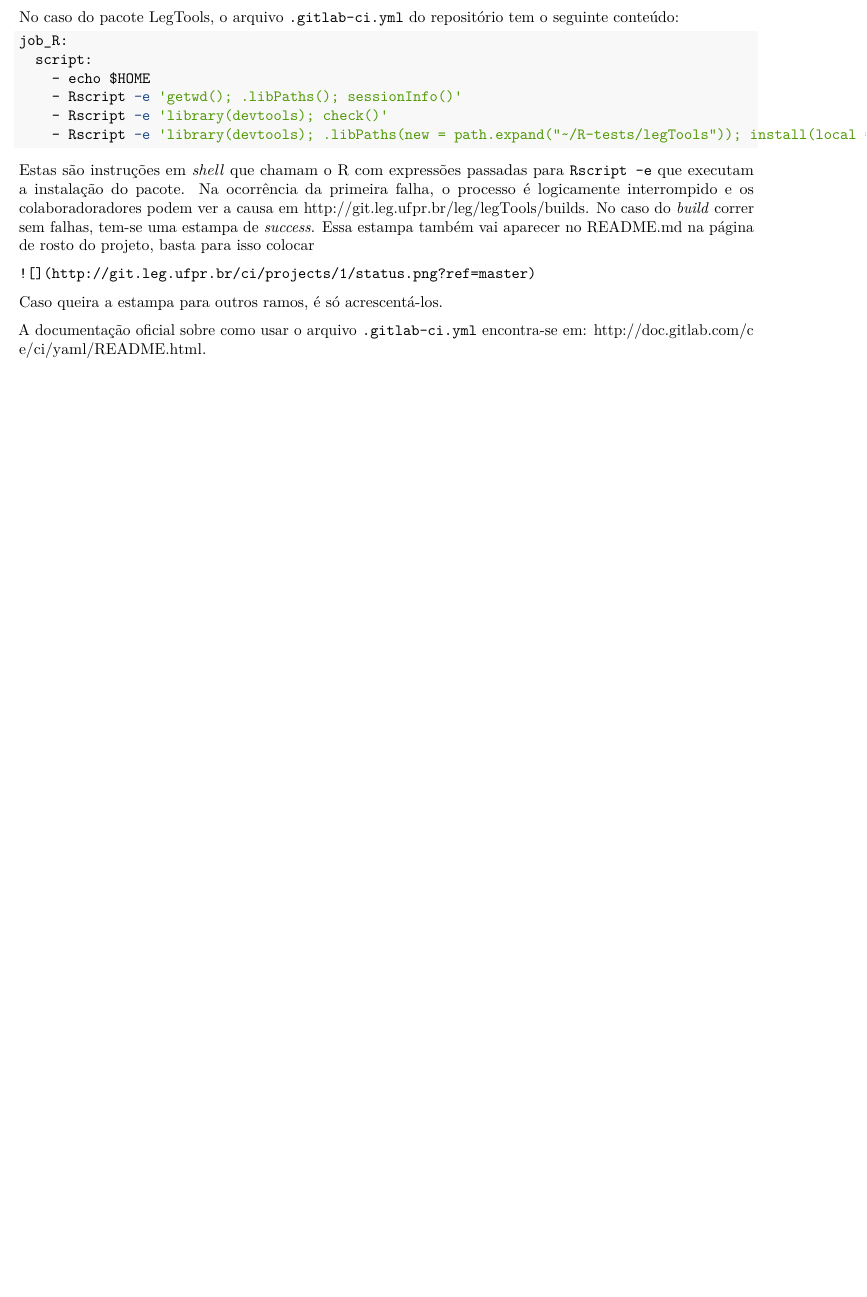
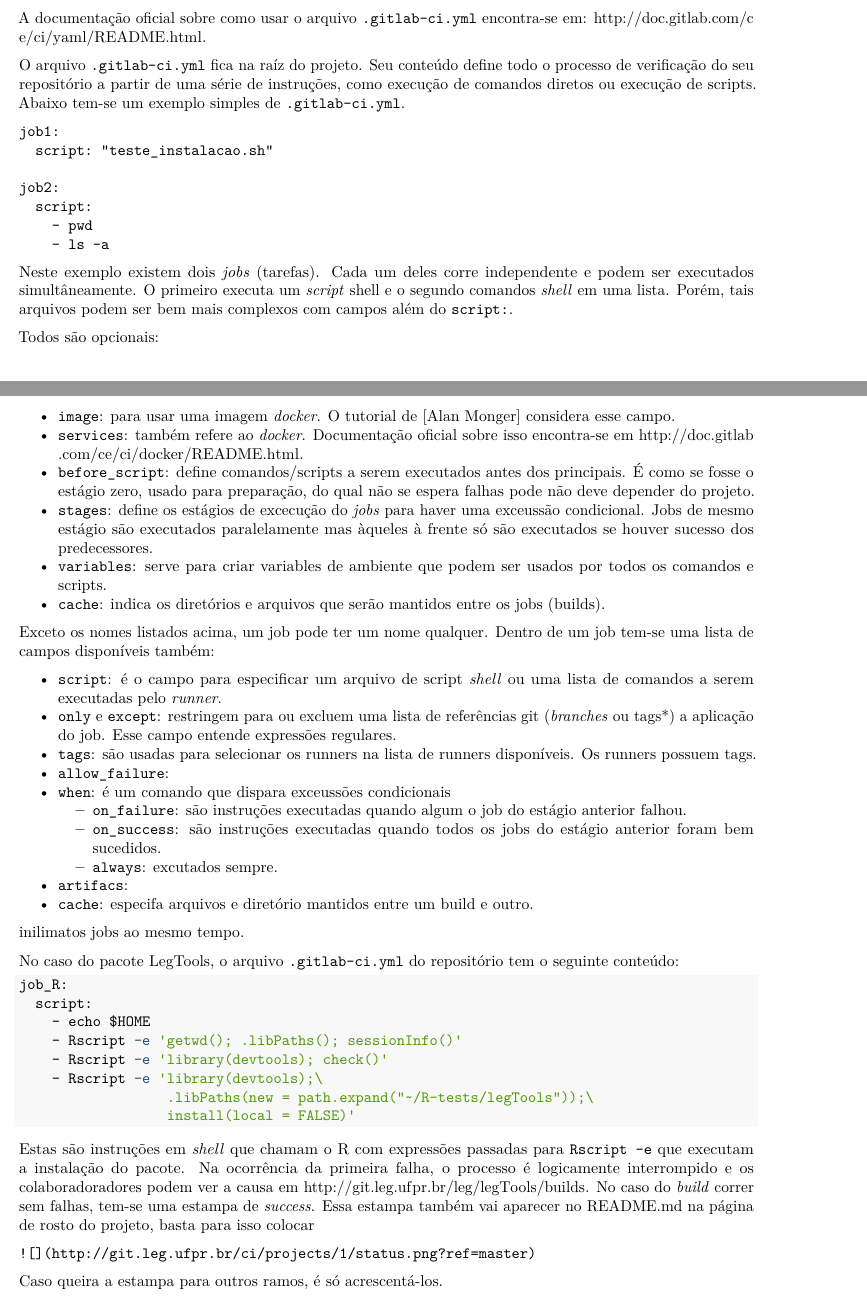
Before and after one commit to pet-estatistica/apostila-git, an R Markdown document (cap05.Rmd): part of page 15 of 16 before the commit and two parts of pages 15 and 16 of 17 after it, the two joined at a grey line, cut so that both start at the same text, the shorter picture padded with empty space. Rendered offline with R 4.5, knitr and Pandoc, then LaTeX, with nearby package versions.

Commit message:
Adiciona mais detalhes sobre o arquivo YAML.

````diff
--- a/cap05.Rmd
+++ b/cap05.Rmd
@@ -889,3 +890,68 @@ e [mcglm], dois pacotes R.
+A documentação oficial sobre como usar o arquivo `.gitlab-ci.yml`
+encontra-se em: <http://doc.gitlab.com/ce/ci/yaml/README.html>.
+
+O arquivo `.gitlab-ci.yml` fica na raíz do projeto. Seu conteúdo define
+todo o processo de verificação do seu repositório a partir de uma série
+de instruções, como execução de comandos diretos ou execução de
+scripts. Abaixo tem-se um exemplo simples de `.gitlab-ci.yml`.
+
+```
+job1:
+  script: "teste_instalacao.sh"
+
+job2:
+  script:
+    - pwd
+    - ls -a
+```
+
+Neste exemplo existem dois *jobs* (tarefas). Cada um deles corre
+independente e podem ser executados simultâneamente. O primeiro executa
+um *script* shell e o segundo comandos *shell* em uma lista. Porém, tais
+arquivos podem ser bem mais complexos com campos além do `script:`.
+
+Todos são opcionais:
+
+  * `image`: para usar uma imagem *docker*. O tutorial de [Alan Monger]
+    considera esse campo.
+  * `services`: também refere ao *docker*. Documentação oficial sobre
+    isso encontra-se em
+    <http://doc.gitlab.com/ce/ci/docker/README.html>.
+  * `before_script`: define comandos/scripts a serem executados antes
+    dos principais. É como se fosse o estágio zero, usado para
+    preparação, do qual não se espera falhas pode não deve depender do
+    projeto.
+  * `stages`: define os estágios de excecução do *jobs* para haver uma
+    exceussão condicional. Jobs de mesmo estágio são executados
+    paralelamente mas àqueles à frente só são executados se houver
+    sucesso dos predecessores.
+  * `variables`: serve para criar variables de ambiente que podem ser
+    usados por todos os comandos e scripts.
+  * `cache`: indica os diretórios e arquivos que serão mantidos entre os
+    jobs (builds).
+
+Exceto os nomes listados acima, um job pode ter um nome qualquer.
+Dentro de um job tem-se uma lista de campos disponíveis também:
+
+  * `script`: é o campo para especificar um arquivo de script *shell* ou
+    uma lista de comandos a serem executadas pelo *runner*.
+  * `only` e `except`: restringem para ou excluem uma lista de
+    referências git (*branches* ou tags*) a aplicação do job. Esse campo
+    entende expressões regulares.
+  * `tags`: são usadas para selecionar os runners na lista de runners
+    disponíveis. Os runners possuem tags.
+  * `allow_failure`:
+  * `when`: é um comando que dispara exceussões condicionais
+    * `on_failure`: são instruções executadas quando algum o job do
+      estágio anterior falhou.
+    * `on_success`: são instruções executadas quando todos os jobs do
+      estágio anterior foram bem sucedidos.
+    * `always`: excutados sempre.
+  * `artifacs`:
+  * `cache`: especifa arquivos e diretório mantidos entre um build e outro.
+
+inilimatos jobs ao mesmo tempo.
+
 No caso do pacote LegTools, o arquivo `.gitlab-ci.yml` do repositório
 tem o seguinte conteúdo:
 
@@ -895,7 +961,9 @@ job_R:
     - echo $HOME
     - Rscript -e 'getwd(); .libPaths(); sessionInfo()'
     - Rscript -e 'library(devtools); check()'
-    - Rscript -e 'library(devtools); .libPaths(new = path.expand("~/R-tests/legTools")); install(local = FALSE)'
+    - Rscript -e 'library(devtools);\
+                  .libPaths(new = path.expand("~/R-tests/legTools"));\
+                  install(local = FALSE)'
 ```
 
 Estas são instruções em *shell* que chamam o R com expressões passadas
@@ -913,4 +981,3 @@ colocar
 
 Caso queira a estampa para outros ramos, é só acrescentá-los.
 
-A documentação oficial sobre como usar o arquivo `.gitlab-ci.yml`
````
Also changed, not shown: cap05.Rmd (16 more changed lines).
